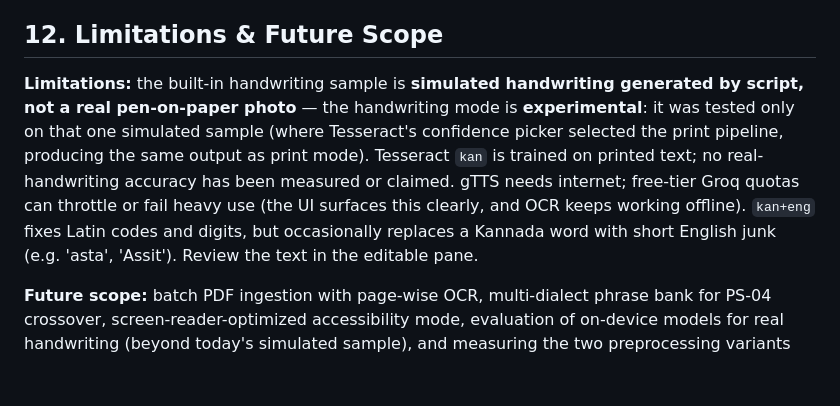
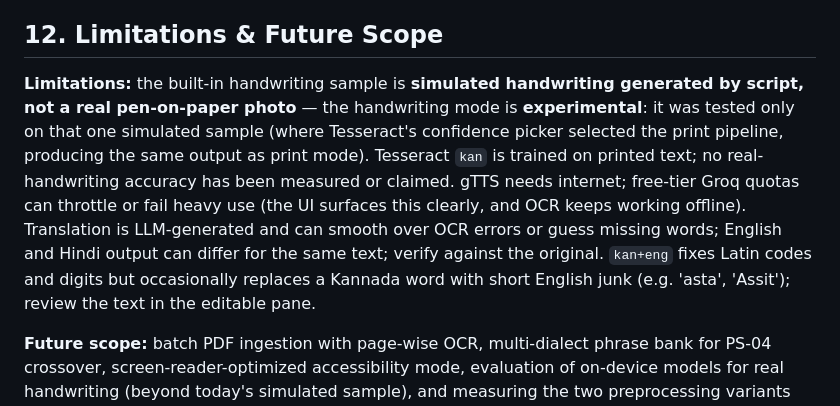
Before and after one commit to Ritika-Bhati-2266/Kannada-Text-Digitization, a Markdown page: README.md, the part around the change. Rendered like a GitHub page; blank space fills up the shorter version.

Commit message:
docs: note LLM translation caveats in section 12 limitations

```diff
--- a/README.md
+++ b/README.md
@@ -251,7 +251,7 @@ Non-Docker alternative: any Python host (Railway, Hugging Face Spaces, PythonAny
 
 ## 12. Limitations & Future Scope
 
-**Limitations:** the built-in handwriting sample is **simulated handwriting generated by script, not a real pen-on-paper photo** — the handwriting mode is **experimental**: it was tested only on that one simulated sample (where Tesseract's confidence picker selected the print pipeline, producing the same output as print mode). Tesseract `kan` is trained on printed text; no real-handwriting accuracy has been measured or claimed. gTTS needs internet; free-tier Groq quotas can throttle or fail heavy use (the UI surfaces this clearly, and OCR keeps working offline). `kan+eng` fixes Latin codes and digits, but occasionally replaces a Kannada word with short English junk (e.g. 'asta', 'Assit'). Review the text in the editable pane.
+**Limitations:** the built-in handwriting sample is **simulated handwriting generated by script, not a real pen-on-paper photo** — the handwriting mode is **experimental**: it was tested only on that one simulated sample (where Tesseract's confidence picker selected the print pipeline, producing the same output as print mode). Tesseract `kan` is trained on printed text; no real-handwriting accuracy has been measured or claimed. gTTS needs internet; free-tier Groq quotas can throttle or fail heavy use (the UI surfaces this clearly, and OCR keeps working offline). Translation is LLM-generated and can smooth over OCR errors or guess missing words; English and Hindi output can differ for the same text; verify against the original. `kan+eng` fixes Latin codes and digits but occasionally replaces a Kannada word with short English junk (e.g. 'asta', 'Assit'); review the text in the editable pane.
 
 **Future scope:** batch PDF ingestion with page-wise OCR, multi-dialect phrase bank for PS-04 crossover, screen-reader-optimized accessibility mode, evaluation of on-device models for real handwriting (beyond today's simulated sample), and measuring the two preprocessing variants against real photos/scans (today they are picked by Tesseract confidence only, which is not accuracy).
 
```
